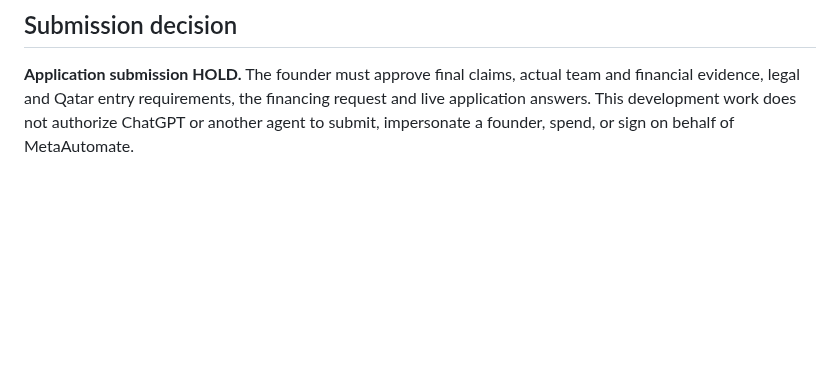
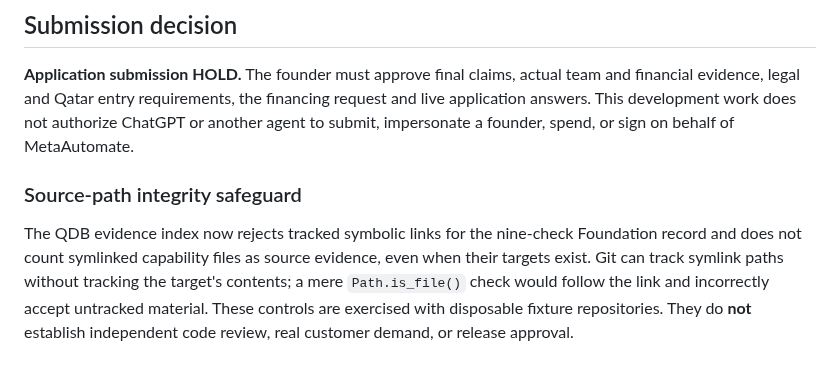
Before and after one commit to AhmadibOfficial/MetaAutomate, a Markdown page: docs/qdb/startup-qatar-start-preapplication.md, the part around the change. Rendered like a GitHub page; blank space fills up the shorter version.

Commit message:
QDB START: document source-path integrity limitation

```diff
--- a/docs/qdb/startup-qatar-start-preapplication.md
+++ b/docs/qdb/startup-qatar-start-preapplication.md
@@ -88,3 +88,14 @@ The resulting report labels any such local test result as **developer-reported a
 ## Submission decision
 
 **Application submission HOLD.** The founder must approve final claims, actual team and financial evidence, legal and Qatar entry requirements, the financing request and live application answers. This development work does not authorize ChatGPT or another agent to submit, impersonate a founder, spend, or sign on behalf of MetaAutomate.
+
+
+### Source-path integrity safeguard
+
+The QDB evidence index now rejects tracked symbolic links for the nine-check
+Foundation record and does not count symlinked capability files as source
+evidence, even when their targets exist. Git can track symlink paths without
+tracking the target's contents; a mere `Path.is_file()` check would follow the
+link and incorrectly accept untracked material. These controls are exercised
+with disposable fixture repositories. They do **not** establish independent
+code review, real customer demand, or release approval.
```
